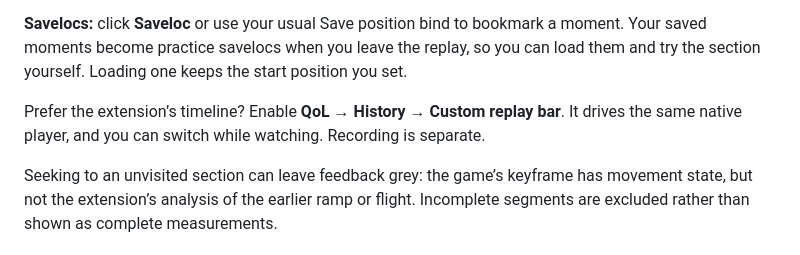
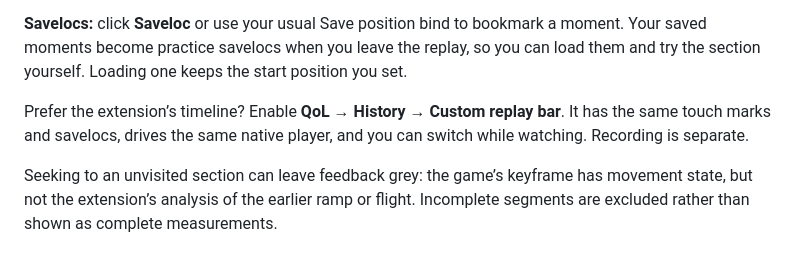
Before and after one commit to EduardR02/surfd-qol, a Markdown page: README.md, the part around the change. Rendered like a GitHub page.

```diff
--- a/README.md
+++ b/README.md
@@ -110,7 +110,7 @@ By default, the extension adds Saveloc, Runs and saved-location marks to the gam
 
 **Savelocs:** click **Saveloc** or use your usual Save position bind to bookmark a moment. Your saved moments become practice savelocs when you leave the replay, so you can load them and try the section yourself. Loading one keeps the start position you set.
 
-Prefer the extension’s timeline? Enable **QoL → History → Custom replay bar**. It drives the same native player, and you can switch while watching. Recording is separate.
+Prefer the extension’s timeline? Enable **QoL → History → Custom replay bar**. It has the same touch marks and savelocs, drives the same native player, and you can switch while watching. Recording is separate.
 
 Seeking to an unvisited section can leave feedback grey: the game’s keyframe has movement state, but not the extension’s analysis of the earlier ramp or flight. Incomplete segments are excluded rather than shown as complete measurements.
 
```
Also changed, not shown: dev/README.md (+3 -1 lines), docs/replay-bar.jpg (deleted), docs/replay-custom.jpg (added), docs/replay-native.jpg (added), 1 other file.
